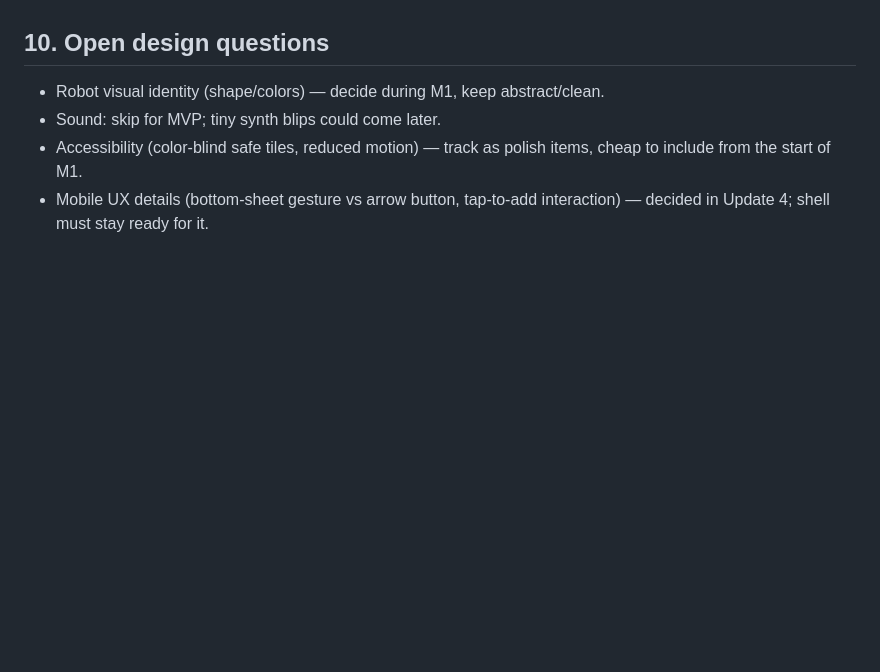
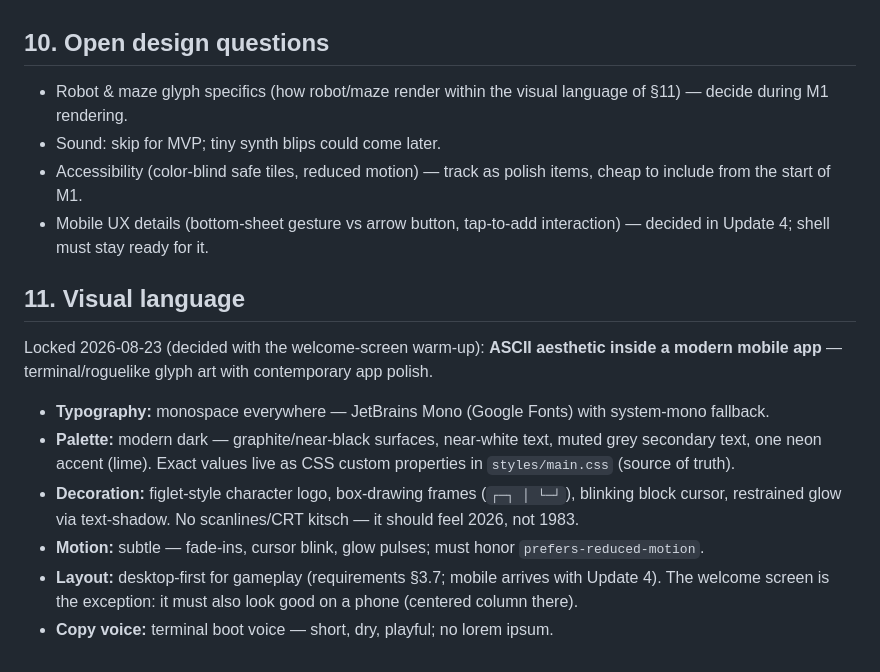
Before and after one commit to jeriks54/loco, a Markdown page: docs/design.md, the part around the change. Drawn GitHub-style; blank space fills up the shorter version.

Commit message:
docs: lock visual language, add welcome-screen brief

```diff
--- a/docs/design.md
+++ b/docs/design.md
@@ -127,7 +127,18 @@ Principles:
 
 ## 10. Open design questions
 
-- Robot visual identity (shape/colors) — decide during M1, keep abstract/clean.
+- Robot & maze glyph specifics (how robot/maze render within the visual language of §11) — decide during M1 rendering.
 - Sound: skip for MVP; tiny synth blips could come later.
 - Accessibility (color-blind safe tiles, reduced motion) — track as polish items, cheap to include from the start of M1.
 - Mobile UX details (bottom-sheet gesture vs arrow button, tap-to-add interaction) — decided in Update 4; shell must stay ready for it.
+
+## 11. Visual language
+
+Locked 2026-08-23 (decided with the welcome-screen warm-up): **ASCII aesthetic inside a modern mobile app** — terminal/roguelike glyph art with contemporary app polish.
+
+- **Typography:** monospace everywhere — JetBrains Mono (Google Fonts) with system-mono fallback.
+- **Palette:** modern dark — graphite/near-black surfaces, near-white text, muted grey secondary text, one neon accent (lime). Exact values live as CSS custom properties in `styles/main.css` (source of truth).
+- **Decoration:** figlet-style character logo, box-drawing frames (`┌─┐ │ └─┘`), blinking block cursor, restrained glow via text-shadow. No scanlines/CRT kitsch — it should feel 2026, not 1983.
+- **Motion:** subtle — fade-ins, cursor blink, glow pulses; must honor `prefers-reduced-motion`.
+- **Layout:** desktop-first for gameplay (requirements §3.7; mobile arrives with Update 4). The welcome screen is the exception: it must also look good on a phone (centered column there).
+- **Copy voice:** terminal boot voice — short, dry, playful; no lorem ipsum.
```
Also changed, not shown: docs/briefs/m1-welcome-screen.md (added, +89 -0 lines).
